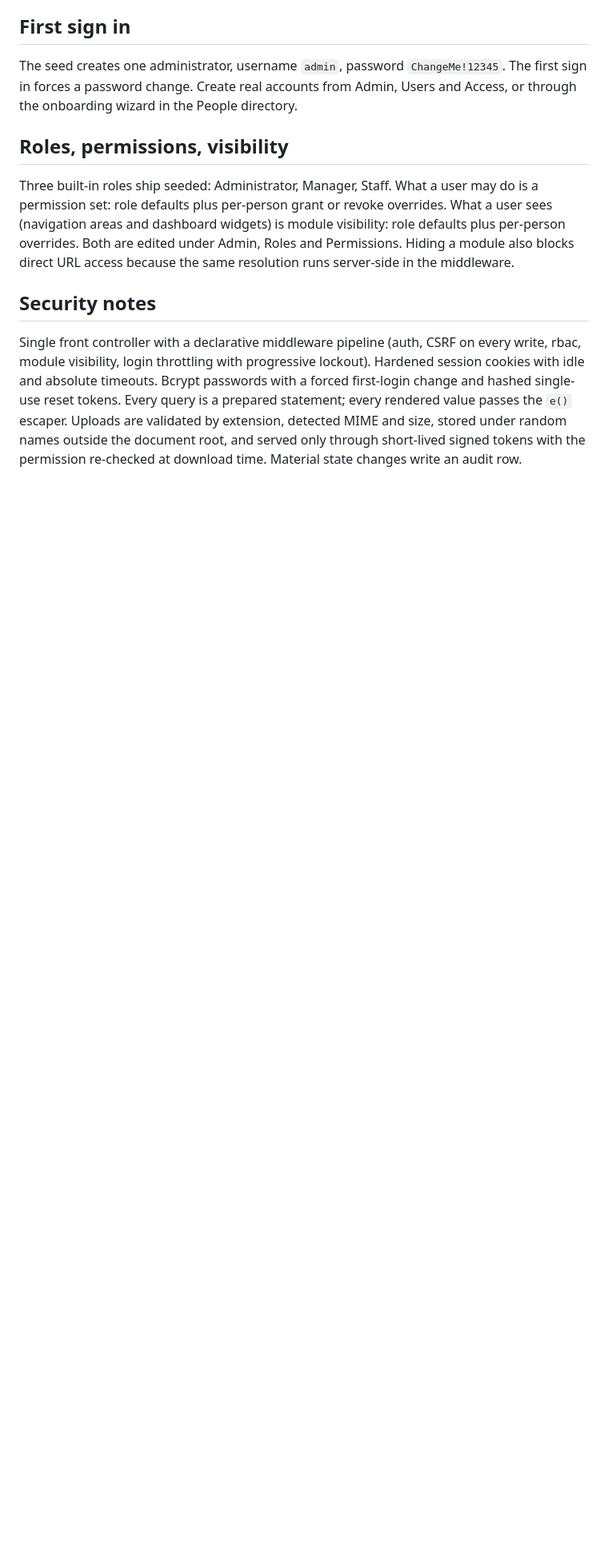
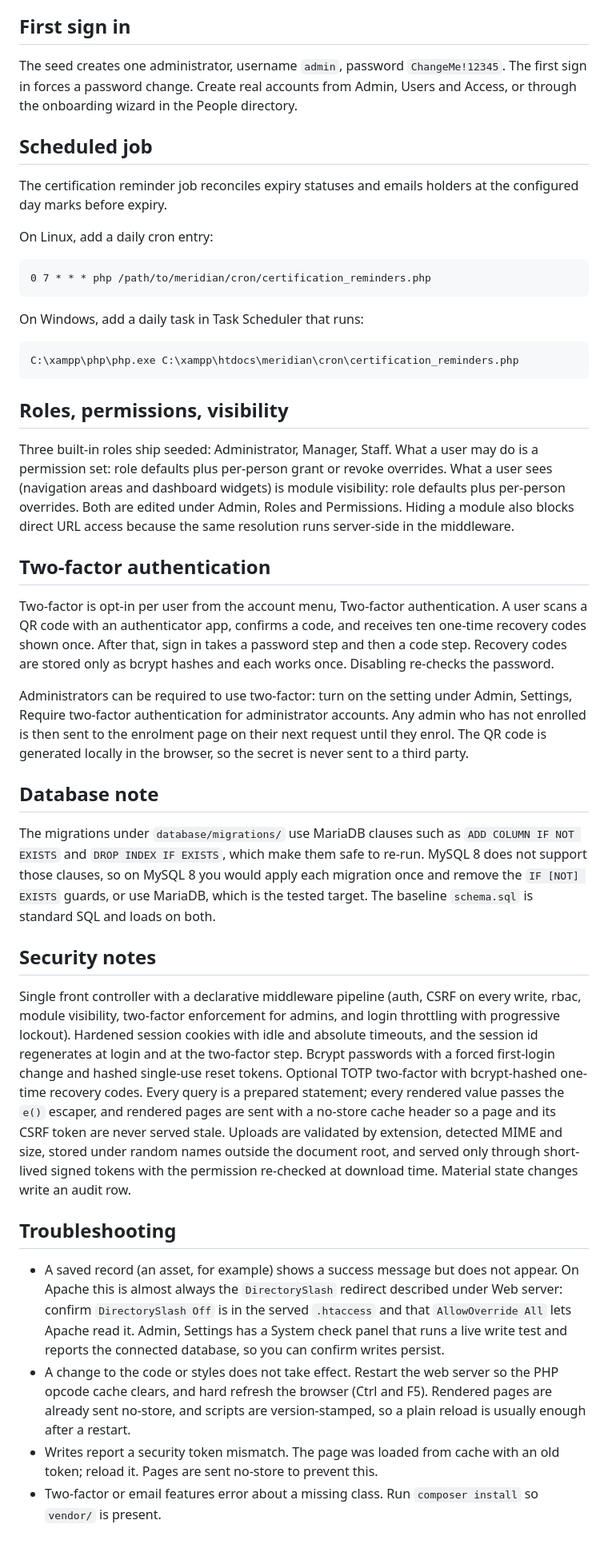
Before and after one commit to khumbokaunda/WorkspaceV2, a Markdown page: README.md, the part around one of its changes. Shown at 80% size. Drawn GitHub-style; blank space fills up the shorter version.

````diff
--- a/README.md
+++ b/README.md
@@ -103,6 +174,23 @@ The seed creates one administrator, username `admin`, password
 `ChangeMe!12345`. The first sign in forces a password change. Create real
 accounts from Admin, Users and Access, or through the onboarding wizard in
 the People directory.
+
+## Scheduled job
+
+The certification reminder job reconciles expiry statuses and emails holders
+at the configured day marks before expiry.
+
+On Linux, add a daily cron entry:
+
+```
+0 7 * * * php /path/to/meridian/cron/certification_reminders.php
+```
+
+On Windows, add a daily task in Task Scheduler that runs:
+
+```
+C:\xampp\php\php.exe C:\xampp\htdocs\meridian\cron\certification_reminders.php
+```
 
 ## Roles, permissions, visibility
 
@@ -114,15 +202,58 @@ Both are edited under Admin, Roles and Permissions. Hiding a module also
 blocks direct URL access because the same resolution runs server-side in
 the middleware.
 
+## Two-factor authentication
+
+Two-factor is opt-in per user from the account menu, Two-factor
+authentication. A user scans a QR code with an authenticator app, confirms a
+code, and receives ten one-time recovery codes shown once. After that, sign
+in takes a password step and then a code step. Recovery codes are stored
+only as bcrypt hashes and each works once. Disabling re-checks the password.
+
+Administrators can be required to use two-factor: turn on the setting under
+Admin, Settings, Require two-factor authentication for administrator
+accounts. Any admin who has not enrolled is then sent to the enrolment page
+on their next request until they enrol. The QR code is generated locally in
+the browser, so the secret is never sent to a third party.
+
+## Database note
+
+The migrations under `database/migrations/` use MariaDB clauses such as
+`ADD COLUMN IF NOT EXISTS` and `DROP INDEX IF EXISTS`, which make them safe
+to re-run. MySQL 8 does not support those clauses, so on MySQL 8 you would
+apply each migration once and remove the `IF [NOT] EXISTS` guards, or use
+MariaDB, which is the tested target. The baseline `schema.sql` is standard
+SQL and loads on both.
+
 ## Security notes
 
 Single front controller with a declarative middleware pipeline (auth,
-CSRF on every write, rbac, module visibility, login throttling with
-progressive lockout). Hardened session cookies with idle and absolute
-timeouts. Bcrypt passwords with a forced first-login change and hashed
-single-use reset tokens. Every query is a prepared statement; every
-rendered value passes the `e()` escaper. Uploads are validated by
-extension, detected MIME and size, stored under random names outside the
-document root, and served only through short-lived signed tokens with the
-permission re-checked at download time. Material state changes write an
-audit row.
+CSRF on every write, rbac, module visibility, two-factor enforcement for
+admins, and login throttling with progressive lockout). Hardened session
+cookies with idle and absolute timeouts, and the session id regenerates at
+login and at the two-factor step. Bcrypt passwords with a forced first-login
+change and hashed single-use reset tokens. Optional TOTP two-factor with
+bcrypt-hashed one-time recovery codes. Every query is a prepared statement;
+every rendered value passes the `e()` escaper, and rendered pages are sent
+with a no-store cache header so a page and its CSRF token are never served
+stale. Uploads are validated by extension, detected MIME and size, stored
+under random names outside the document root, and served only through
+short-lived signed tokens with the permission re-checked at download time.
+Material state changes write an audit row.
+
+## Troubleshooting
+
+* A saved record (an asset, for example) shows a success message but does
+  not appear. On Apache this is almost always the `DirectorySlash` redirect
+  described under Web server: confirm `DirectorySlash Off` is in the served
+  `.htaccess` and that `AllowOverride All` lets Apache read it. Admin,
+  Settings has a System check panel that runs a live write test and reports
+  the connected database, so you can confirm writes persist.
+* A change to the code or styles does not take effect. Restart the web
+  server so the PHP opcode cache clears, and hard refresh the browser
+  (Ctrl and F5). Rendered pages are already sent no-store, and scripts are
+  version-stamped, so a plain reload is usually enough after a restart.
+* Writes report a security token mismatch. The page was loaded from cache
+  with an old token; reload it. Pages are sent no-store to prevent this.
+* Two-factor or email features error about a missing class. Run
+  `composer install` so `vendor/` is present.
````
Also changed, not shown: other parts of README.md (+102 -31 lines).
